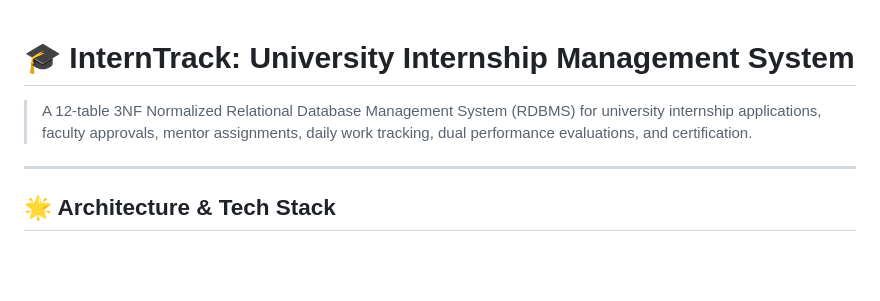
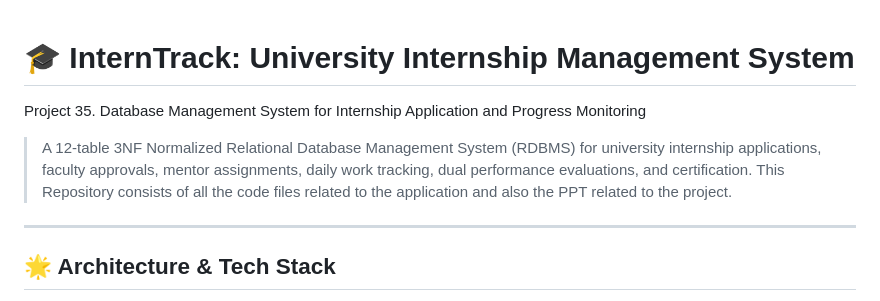
Before and after one commit to harinidesharajp-sudo/InternTrack, a Markdown page: README.md, the part around the change. Rendered like a GitHub page; blank space fills up the shorter version.

```diff
--- a/README.md
+++ b/README.md
@@ -1,6 +1,7 @@
 # 🎓 InternTrack: University Internship Management System
+Project 35. Database Management System for Internship Application and Progress Monitoring
 
-> A 12-table 3NF Normalized Relational Database Management System (RDBMS) for university internship applications, faculty approvals, mentor assignments, daily work tracking, dual performance evaluations, and certification.
+> A 12-table 3NF Normalized Relational Database Management System (RDBMS) for university internship applications, faculty approvals, mentor assignments, daily work tracking, dual performance evaluations, and certification. This Repository consists of all the code files related to the application and also the PPT related to the project.
 
 ---
 
```
